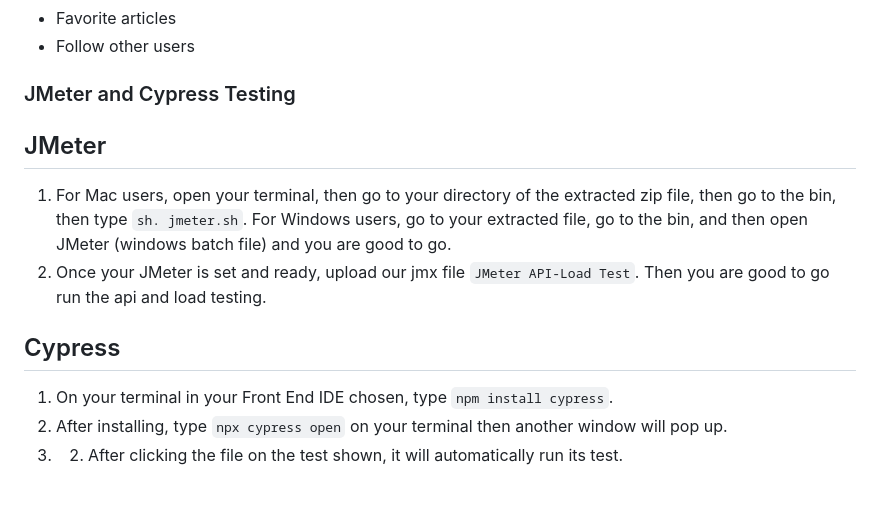
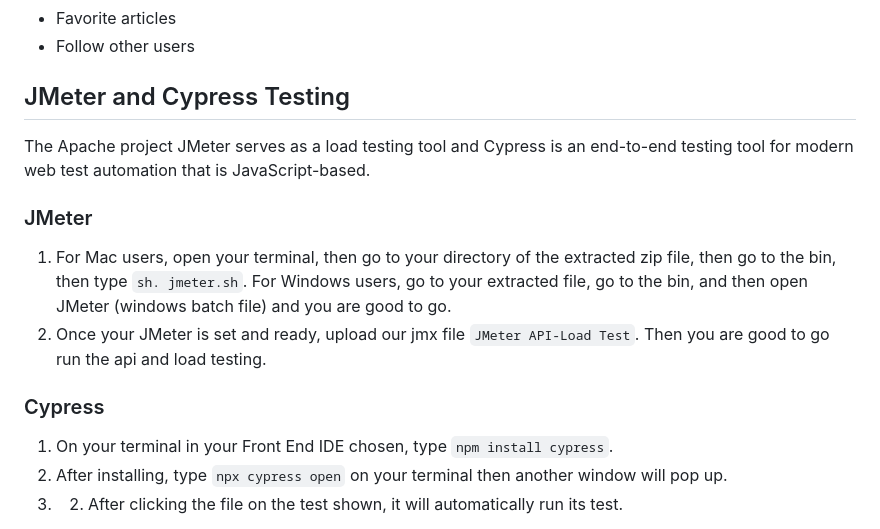
Before and after one commit to maruakinu/couchbase-springboot-realworld-example-app, a Markdown page: README.md, the part around the change. GitHub-like rendering; blank space fills up the shorter version.

```diff
--- a/README.md
+++ b/README.md
@@ -89,14 +89,16 @@ Real World application is a social blogging site just like the social platform M
 - Favorite articles
 - Follow other users
 
-### JMeter and Cypress Testing
+## JMeter and Cypress Testing
 
-## JMeter
+The Apache project JMeter serves as a load testing tool and Cypress is an end-to-end testing tool for modern web test automation that is JavaScript-based.
+
+### JMeter
 1. For Mac users, open your terminal, then go to your directory of the extracted zip file, then go to the bin, then type `sh. jmeter.sh`.
     For Windows users, go to your extracted file, go to the bin, and then open JMeter (windows batch file) and you are good to go.
 2. Once your JMeter is set and ready, upload our jmx file ` JMeter API-Load Test `. Then you are good to go run the api and load testing.
 
- ## Cypress
+ ### Cypress
  1. On your terminal in your Front End IDE chosen, type ` npm install cypress `.
  2. After installing, type `npx cypress open` on your terminal then another window will pop up.
  3. 2.	After clicking the file on the test shown, it will automatically run its test.
```
